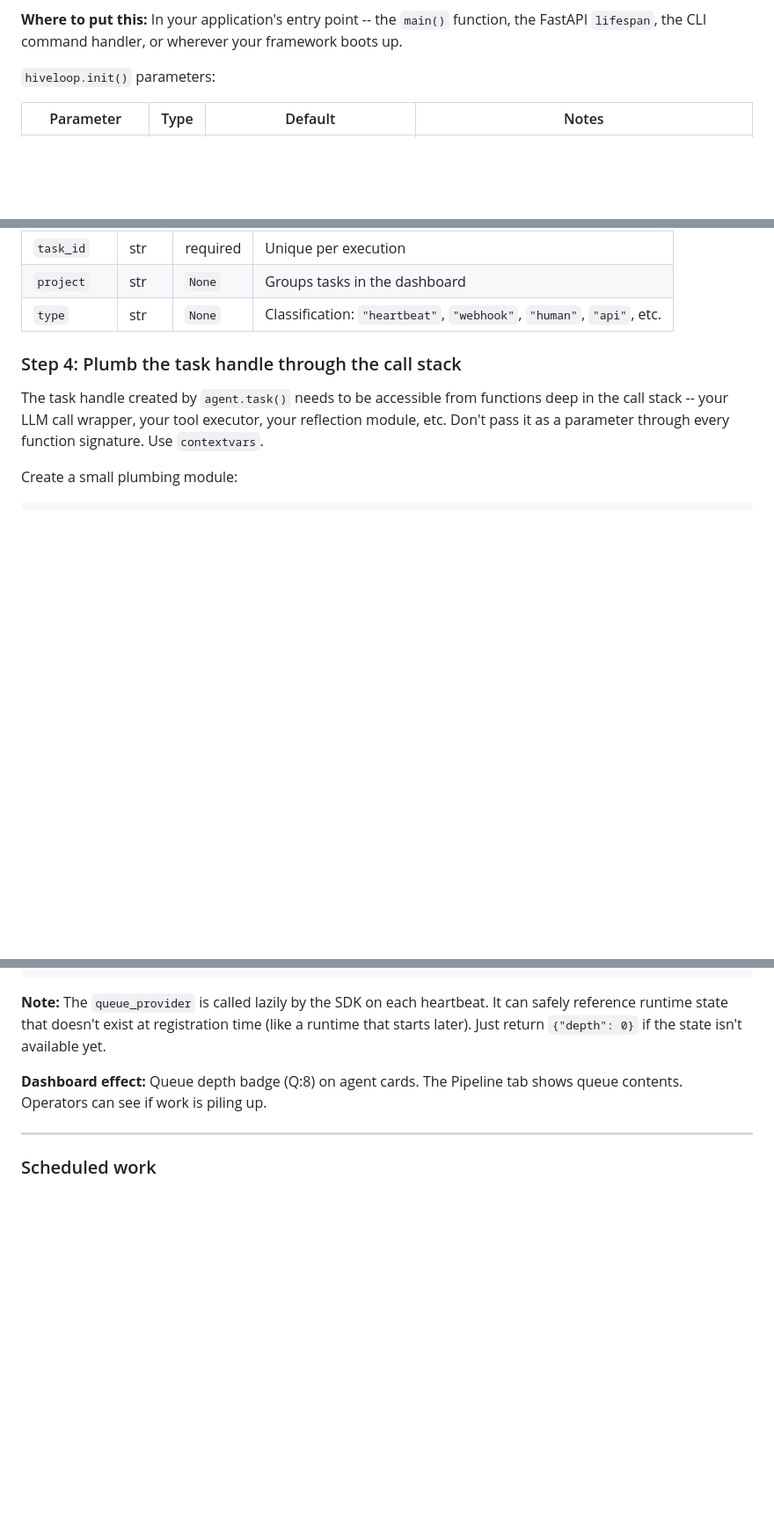
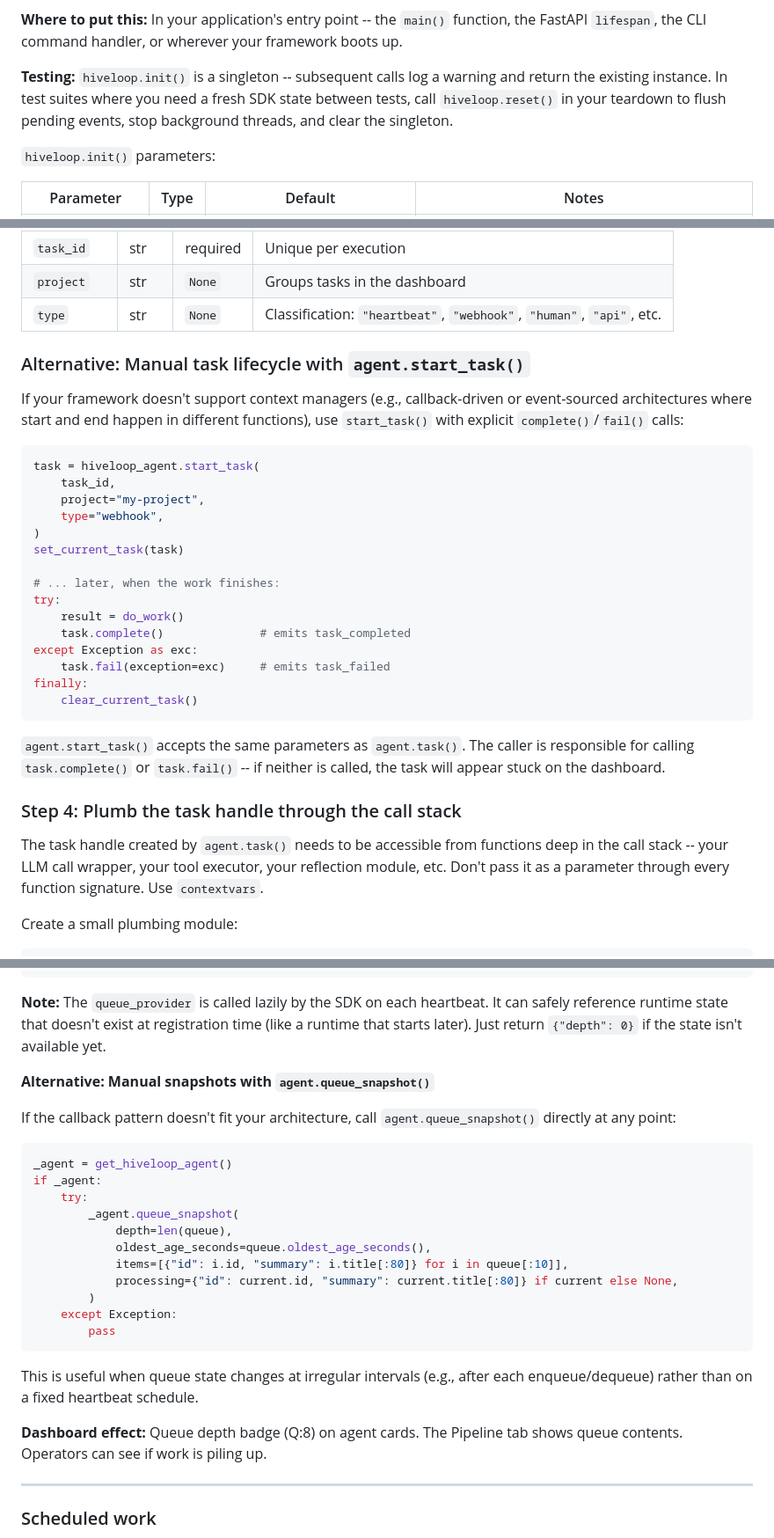
Before and after one commit to jcolano/hiveboard, a Markdown page: user_manual/INTEGRATION_GUIDE.md, 3 parts joined by grey strips. Shown at 88% size. Rendered like a GitHub page; blank space fills up the shorter version.

````diff
--- a/user_manual/INTEGRATION_GUIDE.md
+++ b/user_manual/INTEGRATION_GUIDE.md
@@ -49,6 +49,8 @@ hb = hiveloop.init(
 This creates a singleton client that buffers events in memory and flushes them to the server every 5 seconds via a background thread. It never blocks your application code. If the server is unreachable, events are queued (up to 10,000) and retried with exponential backoff.
 
 **Where to put this:** In your application's entry point -- the `main()` function, the FastAPI `lifespan`, the CLI command handler, or wherever your framework boots up.
+
+**Testing:** `hiveloop.init()` is a singleton -- subsequent calls log a warning and return the existing instance. In test suites where you need a fresh SDK state between tests, call `hiveloop.reset()` in your teardown to flush pending events, stop background threads, and clear the singleton.
 
 `hiveloop.init()` parameters:
 
@@ -185,6 +187,30 @@ def generate_unique_task_id(agent_id, event_id=None):
 | `task_id` | str | required | Unique per execution |
 | `project` | str | `None` | Groups tasks in the dashboard |
 | `type` | str | `None` | Classification: `"heartbeat"`, `"webhook"`, `"human"`, `"api"`, etc. |
+
+### Alternative: Manual task lifecycle with `agent.start_task()`
+
+If your framework doesn't support context managers (e.g., callback-driven or event-sourced architectures where start and end happen in different functions), use `start_task()` with explicit `complete()`/`fail()` calls:
+
+```python
+task = hiveloop_agent.start_task(
+    task_id,
+    project="my-project",
+    type="webhook",
+)
+set_current_task(task)
+
+# ... later, when the work finishes:
+try:
+    result = do_work()
+    task.complete()              # emits task_completed
+except Exception as exc:
+    task.fail(exception=exc)     # emits task_failed
+finally:
+    clear_current_task()
+```
+
+`agent.start_task()` accepts the same parameters as `agent.task()`. The caller is responsible for calling `task.complete()` or `task.fail()` -- if neither is called, the task will appear stuck on the dashboard.
 
 ### Step 4: Plumb the task handle through the call stack
 
@@ -798,6 +848,26 @@ hiveloop_agent = hb.agent(
 ```
 
 **Note:** The `queue_provider` is called lazily by the SDK on each heartbeat. It can safely reference runtime state that doesn't exist at registration time (like a runtime that starts later). Just return `{"depth": 0}` if the state isn't available yet.
+
+**Alternative: Manual snapshots with `agent.queue_snapshot()`**
+
+If the callback pattern doesn't fit your architecture, call `agent.queue_snapshot()` directly at any point:
+
+```python
+_agent = get_hiveloop_agent()
+if _agent:
+    try:
+        _agent.queue_snapshot(
+            depth=len(queue),
+            oldest_age_seconds=queue.oldest_age_seconds(),
+            items=[{"id": i.id, "summary": i.title[:80]} for i in queue[:10]],
+            processing={"id": current.id, "summary": current.title[:80]} if current else None,
+        )
+    except Exception:
+        pass
+```
+
+This is useful when queue state changes at irregular intervals (e.g., after each enqueue/dequeue) rather than on a fixed heartbeat schedule.
 
 **Dashboard effect:** Queue depth badge (Q:8) on agent cards. The Pipeline tab shows queue contents. Operators can see if work is piling up.
 
````
Also changed, not shown: other parts of user_manual/INTEGRATION_GUIDE.md (+40 -15 lines).
